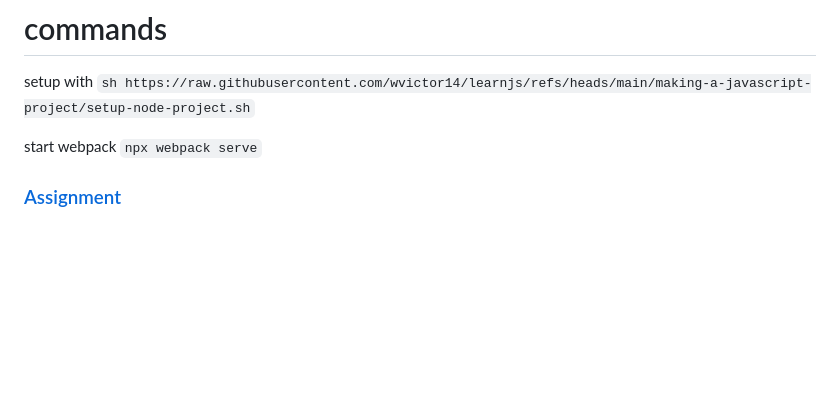
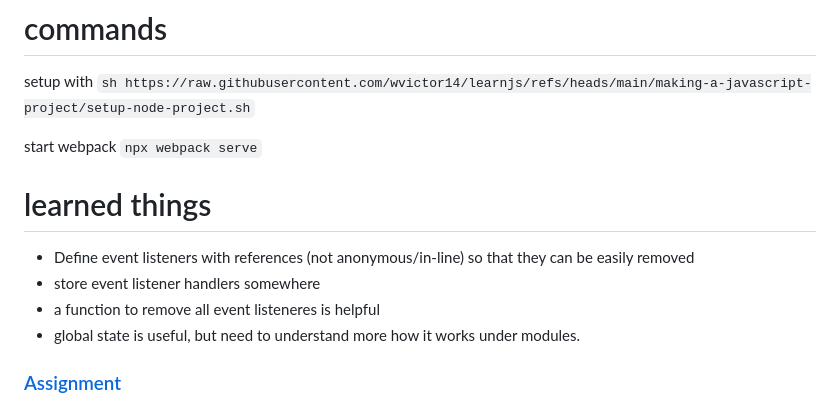
Before and after one commit to wvictor14/top-fsj-todolist, a Markdown page: README.md, the part around the change. GitHub-like rendering; blank space fills up the shorter version.

Commit message:
start a "learned" section in readme

```diff
--- a/README.md
+++ b/README.md
@@ -7,6 +7,12 @@ setup with `sh https://raw.githubusercontent.com/wvictor14/learnjs/refs/heads/ma
 start webpack
 `npx webpack serve`
 
+# learned things
+
+- Define event listeners with references (not anonymous/in-line) so that they can be easily removed
+- store event listener handlers somewhere
+- a function to remove all event listeneres is helpful
+- global state is useful, but need to understand more how it works under modules.
 
 ### [Assignment](https://www.theodinproject.com/lessons/node-path-javascript-todo-list#assignment)
 
```
